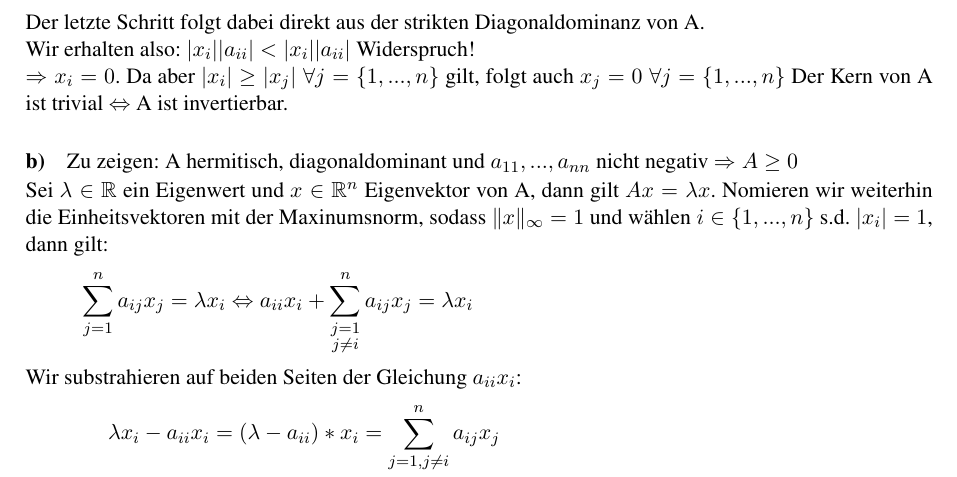
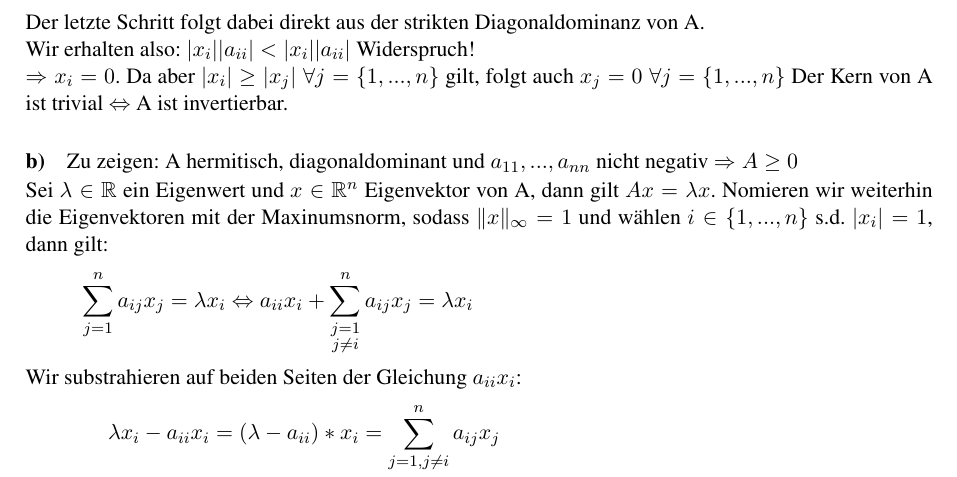
Before and after one commit to MiHuf/Numerik, a LaTeX document (Blatt01.tex): part of page 2 of 3, cut so that both start at the same text. Compiled offline with pdfLaTeX; the source files are stored in an older character set and shown here as Unicode.

Commit message:
Eigenvektor
Ich habe noch ein einer weiteren Stelle Einheitsvektor durch Eigenvektor
ersetzt.

```diff
--- a/Blatt01.tex
+++ b/Blatt01.tex
@@ -170,7 +170,7 @@ Der Kern von A ist trivial $\Leftrightarrow$ A ist invertierbar.
 Zu zeigen: A hermitisch, diagonaldominant und $a_{11},...,a_{nn}$  nicht negativ $\Rightarrow A \ge 0$
 
 Sei $\lambda \in \RR$ ein Eigenwert und $ x \in \RR^n$ Eigenvektor von A, dann gilt $Ax = \lambda x$.
-Nomieren wir weiterhin die Einheitsvektoren mit der Maxinumsnorm, sodass $\|x\|_\infty = 1$
+Nomieren wir weiterhin die Eigenvektoren mit der Maxinumsnorm, sodass $\|x\|_\infty = 1$
 und wählen $ i \in \{1,...,n\}$ s.d. $|x_i|=1$, dann gilt:
 \begin{align*}
 \sum_{j=1}^n a_{ij}x_j = \lambda x_i \Leftrightarrow a_{ii}x_i + \sum_{\substack{j = 1 \\
```
Also changed, not shown: Blatt01.pdf.
